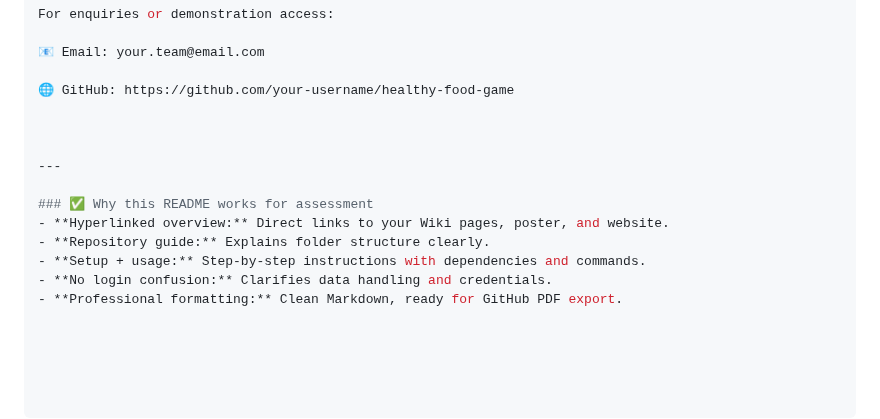
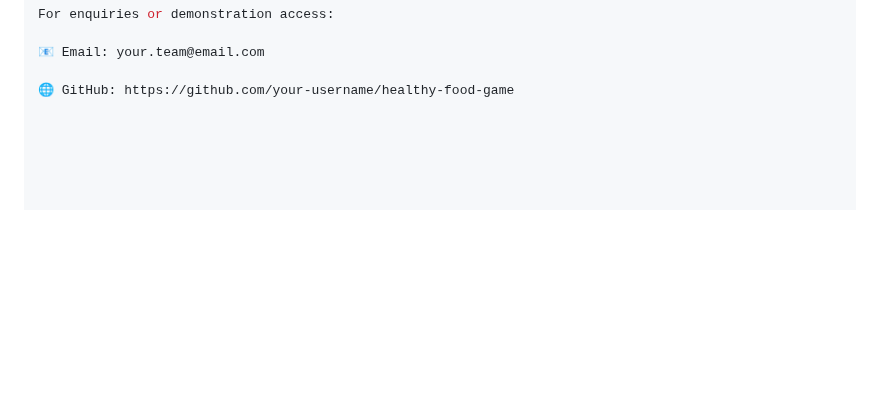
Before and after one commit to runchiyang3-dotcom/CtrlHealth, a Markdown page: README.md, the part around the change. GitHub-like rendering; blank space fills up the shorter version.

```diff
--- a/README.md
+++ b/README.md
@@ -167,14 +167,3 @@ For enquiries or demonstration access:
 📧 Email: your.team@email.com
 
 🌐 GitHub: https://github.com/your-username/healthy-food-game
-
-
-
----
-
-### ✅ Why this README works for assessment
-- **Hyperlinked overview:** Direct links to your Wiki pages, poster, and website.
-- **Repository guide:** Explains folder structure clearly.
-- **Setup + usage:** Step-by-step instructions with dependencies and commands.
-- **No login confusion:** Clarifies data handling and credentials.
-- **Professional formatting:** Clean Markdown, ready for GitHub PDF export.
```
